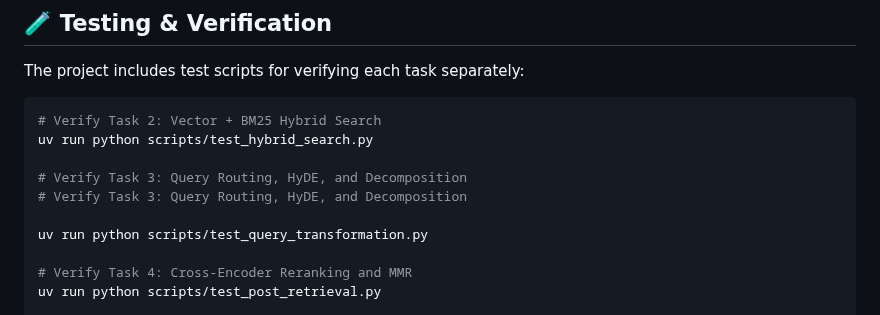
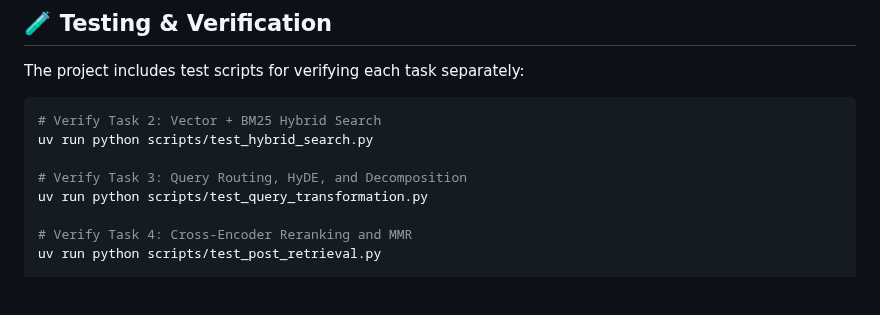
Before and after one commit to BaoNguyenz/Enterprise_RAG_system, a Markdown page: README.md, the part around the change. Rendered like a GitHub page; blank space fills up the shorter version.

Commit message:
docs: remove duplicate Task 3 verification comment in README

```diff
--- a/README.md
+++ b/README.md
@@ -284,8 +284,6 @@ The project includes test scripts for verifying each task separately:
 uv run python scripts/test_hybrid_search.py
 
 # Verify Task 3: Query Routing, HyDE, and Decomposition
-# Verify Task 3: Query Routing, HyDE, and Decomposition
-
 uv run python scripts/test_query_transformation.py
 
 # Verify Task 4: Cross-Encoder Reranking and MMR
```
